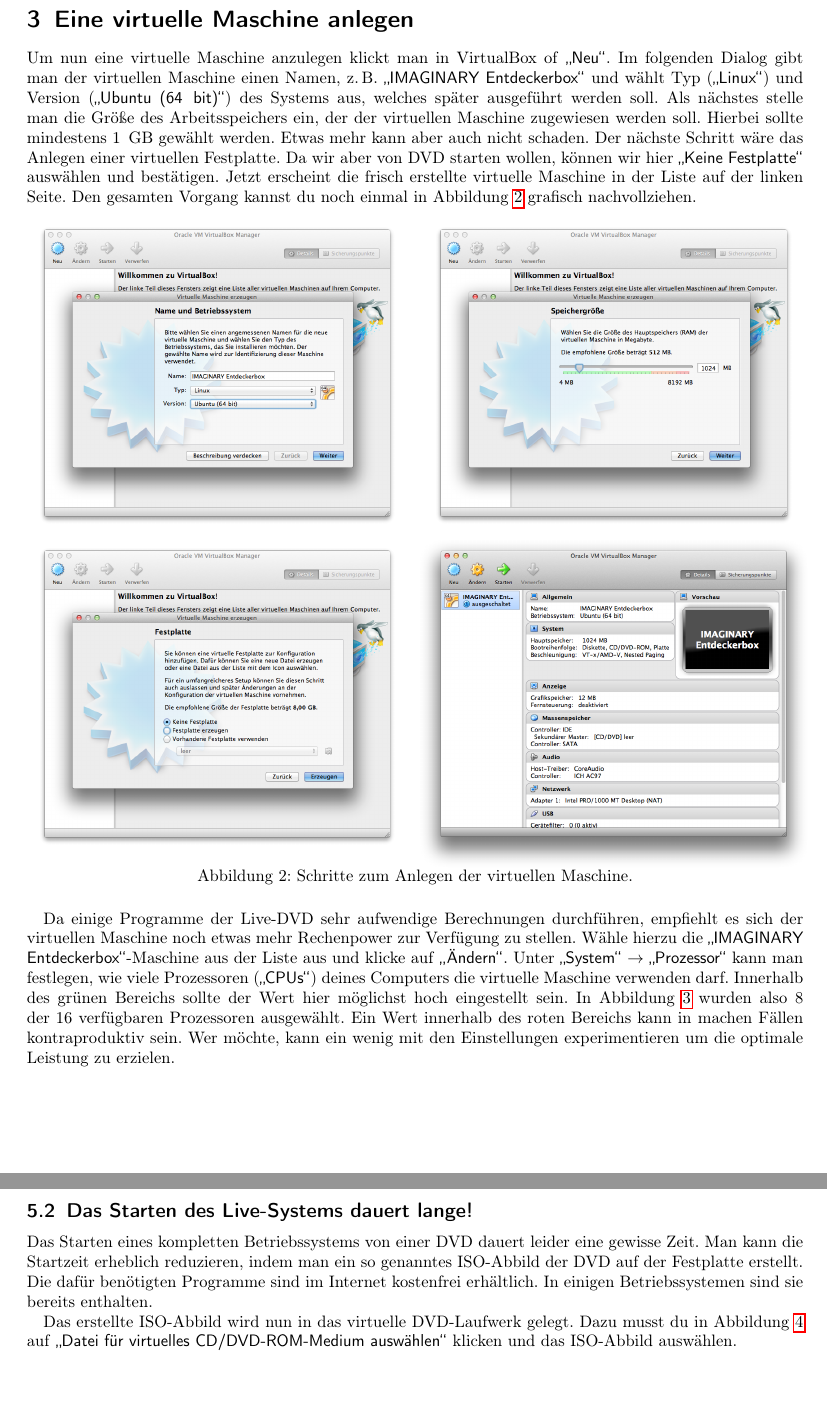
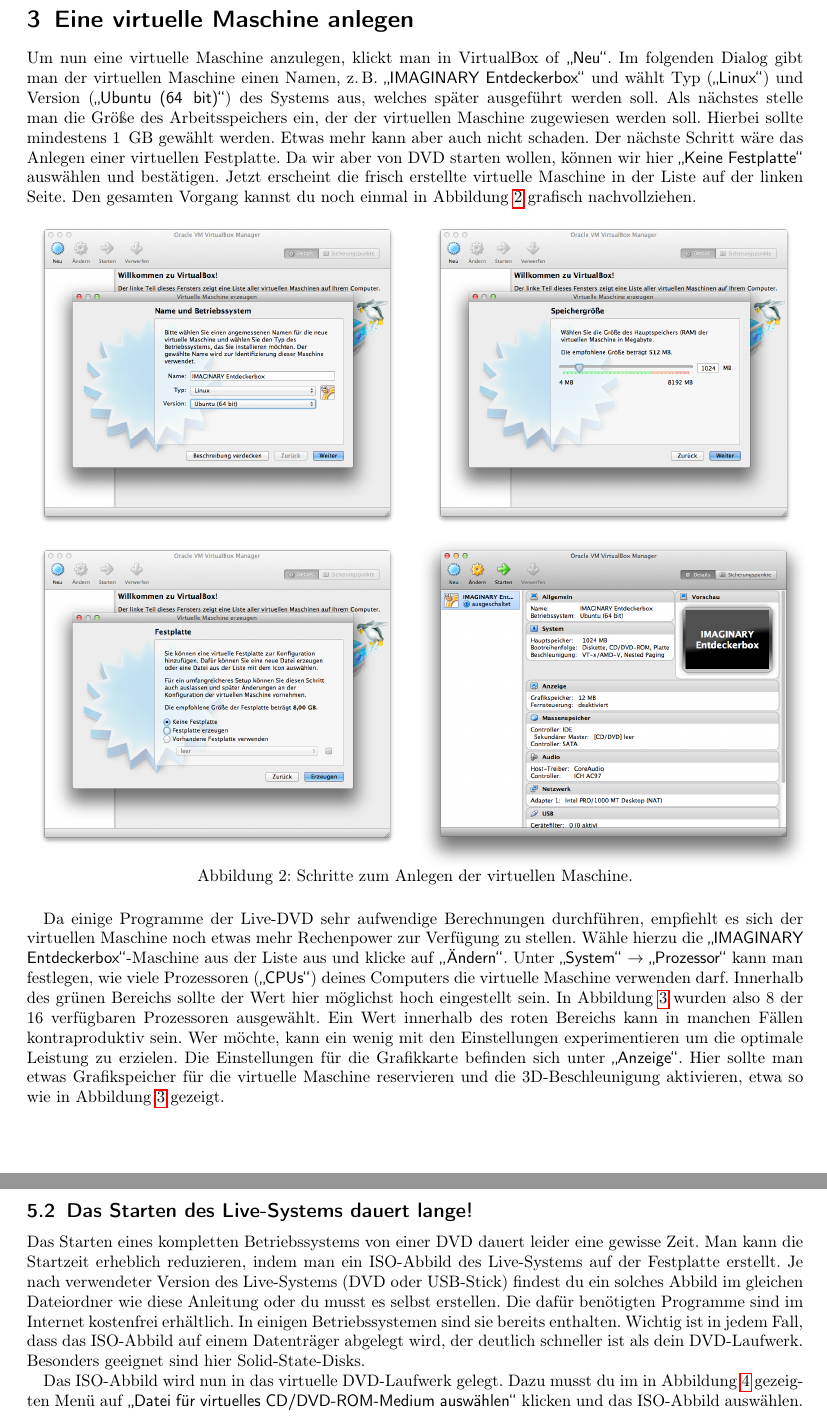
Before and after one commit to IMAGINARY/Entdeckerbox-VirtualBox-Manual, a LaTeX document (VirtualBox-Anleitung.tex): two parts of pages 2 and 4 of 4, joined at a grey line, cut so that both start at the same text, the shorter picture padded with empty space. Compiled offline with pdfLaTeX.

Commit message:
added note on 3D accelaration and ISO image

```diff
--- a/VirtualBox-Anleitung.tex
+++ b/VirtualBox-Anleitung.tex
@@ -42,7 +42,7 @@
 \end{figure}
 
 \section{Eine virtuelle Maschine anlegen}
-Um nun eine virtuelle Maschine anzulegen klickt man in VirtualBox of \command{Neu}. Im folgenden Dialog gibt man der virtuellen Maschine einen Namen, z.\,B. \command{IMAGINARY Entdeckerbox} und wählt Typ (\command{Linux}) und Version (\command{Ubuntu (64\, bit)}) des Systems aus, welches später ausgeführt werden soll. Als nächstes stelle man die Größe des Arbeitsspeichers ein, der der virtuellen Maschine zugewiesen werden soll. Hierbei sollte mindestens 1\, GB gewählt werden. Etwas mehr kann aber auch nicht schaden. Der nächste Schritt wäre das Anlegen einer virtuellen Festplatte. Da wir aber von DVD starten wollen, können wir hier \command{Keine Festplatte} auswählen und bestätigen. Jetzt erscheint die frisch erstellte virtuelle Maschine in der Liste auf der linken Seite. Den gesamten Vorgang kannst du noch einmal in \cref{VBox20to50} grafisch nachvollziehen.
+Um nun eine virtuelle Maschine anzulegen, klickt man in VirtualBox of \command{Neu}. Im folgenden Dialog gibt man der virtuellen Maschine einen Namen, z.\,B. \command{IMAGINARY Entdeckerbox} und wählt Typ (\command{Linux}) und Version (\command{Ubuntu (64\, bit)}) des Systems aus, welches später ausgeführt werden soll. Als nächstes stelle man die Größe des Arbeitsspeichers ein, der der virtuellen Maschine zugewiesen werden soll. Hierbei sollte mindestens 1\, GB gewählt werden. Etwas mehr kann aber auch nicht schaden. Der nächste Schritt wäre das Anlegen einer virtuellen Festplatte. Da wir aber von DVD starten wollen, können wir hier \command{Keine Festplatte} auswählen und bestätigen. Jetzt erscheint die frisch erstellte virtuelle Maschine in der Liste auf der linken Seite. Den gesamten Vorgang kannst du noch einmal in \cref{VBox20to50} grafisch nachvollziehen.
 \begin{figure}[h]
 \centering
 \includegraphics[scale=\gfxscale]{VBox20}
@@ -56,6 +56,6 @@
 \label{VBox20to50}
 \end{figure}
 
-Da einige Programme der Live-DVD sehr aufwendige Berechnungen durchführen, empfiehlt es sich der virtuellen Maschine noch etwas mehr Rechenpower zur Verfügung zu stellen. Wähle hierzu die \command{IMAGINARY Entdeckerbox}-Maschine aus der Liste aus und klicke auf \command{Ändern}. Unter \command{System} $\rightarrow$ \command{Prozessor} kann man festlegen, wie viele Prozessoren (\command{CPUs}) deines Computers die virtuelle Maschine verwenden darf. Innerhalb des grünen Bereichs sollte der Wert hier möglichst hoch eingestellt sein. In \cref{VBox60} wurden also 8 der 16 verfügbaren Prozessoren ausgewählt. Ein Wert innerhalb des roten Bereichs kann in machen Fällen kontraproduktiv sein. Wer möchte, kann ein wenig mit den Einstellungen experimentieren um die optimale Leistung zu erzielen.
+Da einige Programme der Live-DVD sehr aufwendige Berechnungen durchführen, empfiehlt es sich der virtuellen Maschine noch etwas mehr Rechenpower zur Verfügung zu stellen. Wähle hierzu die \command{IMAGINARY Entdeckerbox}-Maschine aus der Liste aus und klicke auf \command{Ändern}. Unter \command{System} $\rightarrow$ \command{Prozessor} kann man festlegen, wie viele Prozessoren (\command{CPUs}) deines Computers die virtuelle Maschine verwenden darf. Innerhalb des grünen Bereichs sollte der Wert hier möglichst hoch eingestellt sein. In \cref{VBox60} wurden also 8 der 16 verfügbaren Prozessoren ausgewählt. Ein Wert innerhalb des roten Bereichs kann in manchen Fällen kontraproduktiv sein. Wer möchte, kann ein wenig mit den Einstellungen experimentieren um die optimale Leistung zu erzielen. Die Einstellungen für die Grafikkarte befinden sich unter \command{Anzeige}. Hier sollte man etwas Grafikspeicher für die virtuelle Maschine reservieren und die 3D-Beschleunigung aktivieren, etwa so wie in \cref{VBox60} gezeigt.
 \begin{figure}[h]
 \centering\includegraphics[scale=\gfxscale]{VBox60}
@@ -89,7 +90,7 @@
 Auf der Live-DVD befindet sich ein 64\,bit Betriebssystem. Daher wird ein 64\,bit Prozessor vorausgesetzt. VirtualBox kann auch von deinem 32\,bit Betriebssystem darauf zugreifen. Dafür muss dein Prozessor allerdings die sogenannte Hardware-Virtualisierung unterstützen. Dies trifft für die meisten aktuellen Prozessoren zu, jedoch muss diese Funktion manchmal erst im BIOS aktiviert werden. Die Bezeichnung der Funktion ist je nach Hersteller verschieden (z.\,B. Intel Virtualization Technology, Intel VT-x, Virtualization Extensions, Intel VT-d, AMD-V oder AMD IOMMU).
 
 \subsection{Das Starten des Live-Systems dauert lange!}
-Das Starten eines kompletten Betriebssystems von einer DVD dauert leider eine gewisse Zeit. Man kann die Startzeit erheblich reduzieren, indem man ein so genanntes ISO-Abbild der DVD auf der Festplatte erstellt. Die dafür benötigten Programme sind im Internet kostenfrei erhältlich. In einigen Betriebssystemen sind sie bereits enthalten.
+Das Starten eines kompletten Betriebssystems von einer DVD dauert leider eine gewisse Zeit. Man kann die Startzeit erheblich reduzieren, indem man ein ISO-Abbild des Live-Systems auf der Festplatte erstellt. Je nach verwendeter Version des Live-Systems (DVD oder USB-Stick) findest du ein solches Abbild im gleichen Dateiordner wie diese Anleitung oder du musst es selbst erstellen. Die dafür benötigten Programme sind im Internet kostenfrei erhältlich. In einigen Betriebssystemen sind sie bereits enthalten. Wichtig ist in jedem Fall, dass das ISO-Abbild auf einem Datenträger abgelegt wird, der deutlich schneller ist als dein DVD-Laufwerk. Besonders geeignet sind hier Solid-State-Disks.
 
-Das erstellte ISO-Abbild wird nun in das virtuelle DVD-Laufwerk gelegt. Dazu musst du in \cref{VBox70} auf \command{Datei für virtuelles CD/DVD-ROM-Medium auswählen} klicken und das ISO-Abbild auswählen.
+Das ISO-Abbild wird nun in das virtuelle DVD-Laufwerk gelegt. Dazu musst du im in \cref{VBox70} gezeigten Menü auf \command{Datei für virtuelles CD/DVD-ROM-Medium auswählen} klicken und das ISO-Abbild auswählen.
 \end{document}
```
Also changed, not shown: VBox61.png (added), VirtualBox-Anleitung.pdf, VirtualBox-Anleitung.tex (9 more changed lines).
